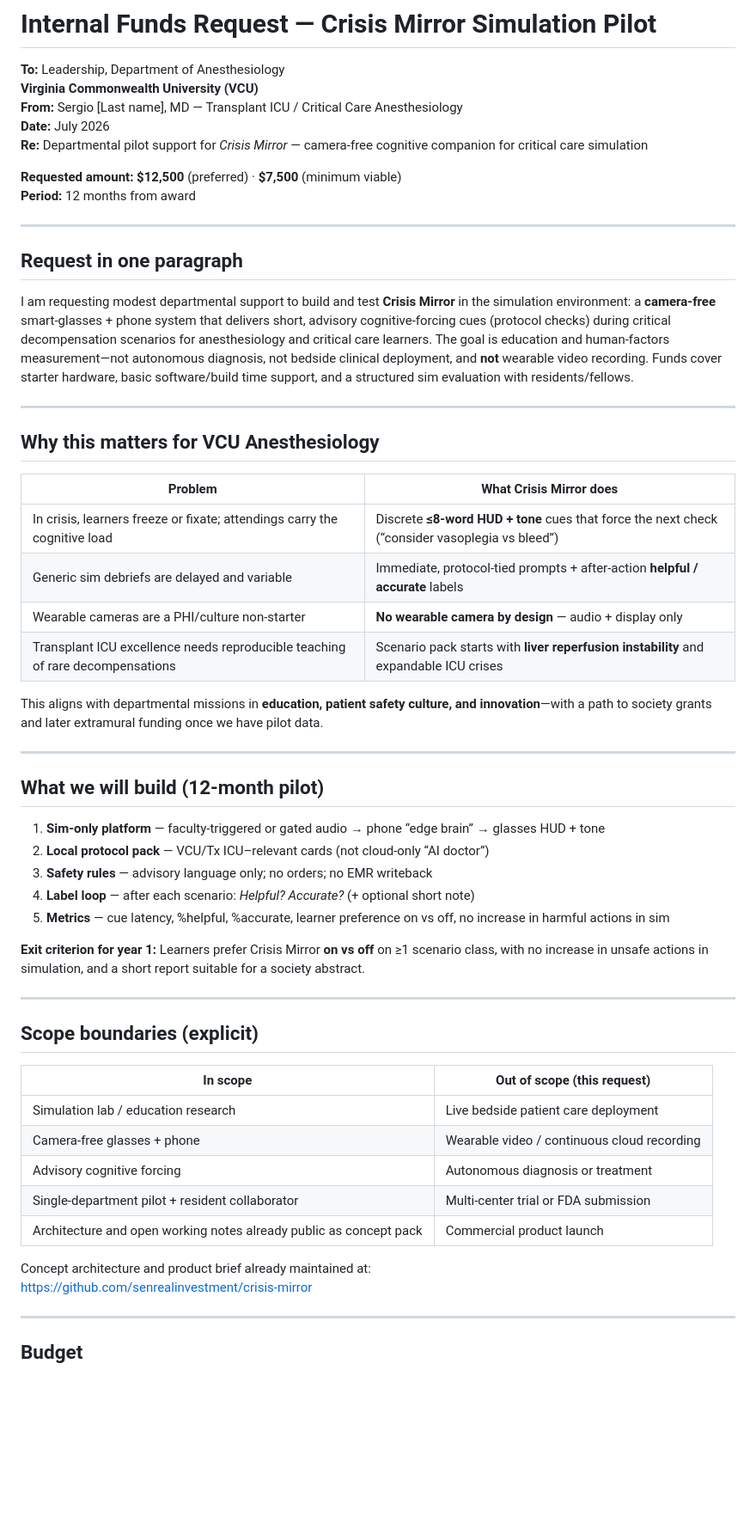
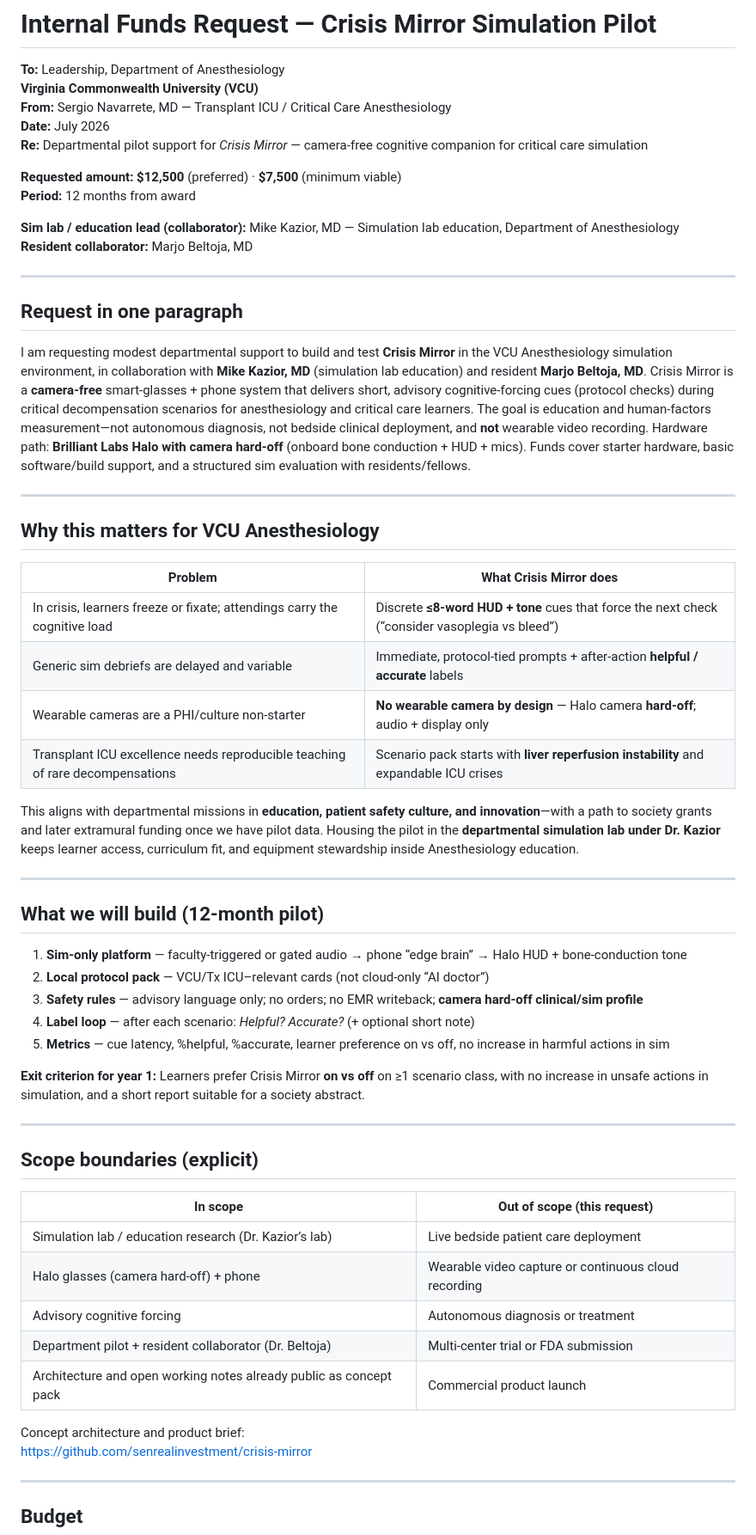
Before and after one commit to senrealinvestment/crisis-mirror, a Markdown page: VCU-ANESTHESIOLOGY-FUNDS-REQUEST.md, the part around one of its changes. Shown at 86% size. Rendered like a GitHub page; blank space fills up the shorter version.

```diff
--- a/VCU-ANESTHESIOLOGY-FUNDS-REQUEST.md
+++ b/VCU-ANESTHESIOLOGY-FUNDS-REQUEST.md
@@ -2,18 +2,21 @@
 
 **To:** Leadership, Department of Anesthesiology
 **Virginia Commonwealth University (VCU)**
-**From:** Sergio [Last name], MD — Transplant ICU / Critical Care Anesthesiology
+**From:** Sergio Navarrete, MD — Transplant ICU / Critical Care Anesthesiology
 **Date:** July 2026
 **Re:** Departmental pilot support for *Crisis Mirror* — camera-free cognitive companion for critical care simulation
 
 **Requested amount:** **$12,500** (preferred) · **$7,500** (minimum viable)
 **Period:** 12 months from award
 
+**Sim lab / education lead (collaborator):** Mike Kazior, MD — Simulation lab education, Department of Anesthesiology
+**Resident collaborator:** Marjo Beltoja, MD
+
 ---
 
 ## Request in one paragraph
 
-I am requesting modest departmental support to build and test **Crisis Mirror** in the simulation environment: a **camera-free** smart-glasses + phone system that delivers short, advisory cognitive-forcing cues (protocol checks) during critical decompensation scenarios for anesthesiology and critical care learners. The goal is education and human-factors measurement—not autonomous diagnosis, not bedside clinical deployment, and **not** wearable video recording. Funds cover starter hardware, basic software/build time support, and a structured sim evaluation with residents/fellows.
+I am requesting modest departmental support to build and test **Crisis Mirror** in the VCU Anesthesiology simulation environment, in collaboration with **Mike Kazior, MD** (simulation lab education) and resident **Marjo Beltoja, MD**. Crisis Mirror is a **camera-free** smart-glasses + phone system that delivers short, advisory cognitive-forcing cues (protocol checks) during critical decompensation scenarios for anesthesiology and critical care learners. The goal is education and human-factors measurement—not autonomous diagnosis, not bedside clinical deployment, and **not** wearable video recording. Hardware path: **Brilliant Labs Halo with camera hard-off** (onboard bone conduction + HUD + mics). Funds cover starter hardware, basic software/build support, and a structured sim evaluation with residents/fellows.
 
 ---
 
@@ -23,18 +26,18 @@ I am requesting modest departmental support to build and test **Crisis Mirror**
 |--------|-------------------------|
 | In crisis, learners freeze or fixate; attendings carry the cognitive load | Discrete **≤8-word HUD + tone** cues that force the next check (“consider vasoplegia vs bleed”) |
 | Generic sim debriefs are delayed and variable | Immediate, protocol-tied prompts + after-action **helpful / accurate** labels |
-| Wearable cameras are a PHI/culture non-starter | **No wearable camera by design** — audio + display only |
+| Wearable cameras are a PHI/culture non-starter | **No wearable camera by design** — Halo camera **hard-off**; audio + display only |
 | Transplant ICU excellence needs reproducible teaching of rare decompensations | Scenario pack starts with **liver reperfusion instability** and expandable ICU crises |
 
-This aligns with departmental missions in **education, patient safety culture, and innovation**—with a path to society grants and later extramural funding once we have pilot data.
+This aligns with departmental missions in **education, patient safety culture, and innovation**—with a path to society grants and later extramural funding once we have pilot data. Housing the pilot in the **departmental simulation lab under Dr. Kazior** keeps learner access, curriculum fit, and equipment stewardship inside Anesthesiology education.
 
 ---
 
 ## What we will build (12-month pilot)
 
-1. **Sim-only platform** — faculty-triggered or gated audio → phone “edge brain” → glasses HUD + tone
+1. **Sim-only platform** — faculty-triggered or gated audio → phone “edge brain” → Halo HUD + bone-conduction tone
 2. **Local protocol pack** — VCU/Tx ICU–relevant cards (not cloud-only “AI doctor”)
-3. **Safety rules** — advisory language only; no orders; no EMR writeback
+3. **Safety rules** — advisory language only; no orders; no EMR writeback; **camera hard-off clinical/sim profile**
 4. **Label loop** — after each scenario: *Helpful? Accurate?* (+ optional short note)
 5. **Metrics** — cue latency, %helpful, %accurate, learner preference on vs off, no increase in harmful actions in sim
 
@@ -46,13 +49,13 @@ This aligns with departmental missions in **education, patient safety culture, a
 
 | In scope | Out of scope (this request) |
 |----------|-----------------------------|
-| Simulation lab / education research | Live bedside patient care deployment |
-| Camera-free glasses + phone | Wearable video / continuous cloud recording |
+| Simulation lab / education research (Dr. Kazior’s lab) | Live bedside patient care deployment |
+| Halo glasses (camera hard-off) + phone | Wearable video capture or continuous cloud recording |
 | Advisory cognitive forcing | Autonomous diagnosis or treatment |
-| Single-department pilot + resident collaborator | Multi-center trial or FDA submission |
+| Department pilot + resident collaborator (Dr. Beltoja) | Multi-center trial or FDA submission |
 | Architecture and open working notes already public as concept pack | Commercial product launch |
 
-Concept architecture and product brief already maintained at:
+Concept architecture and product brief:
 https://github.com/senrealinvestment/crisis-mirror
 
 ---
```
Also changed, not shown: other parts of VCU-ANESTHESIOLOGY-FUNDS-REQUEST.md (+29 -28 lines).
